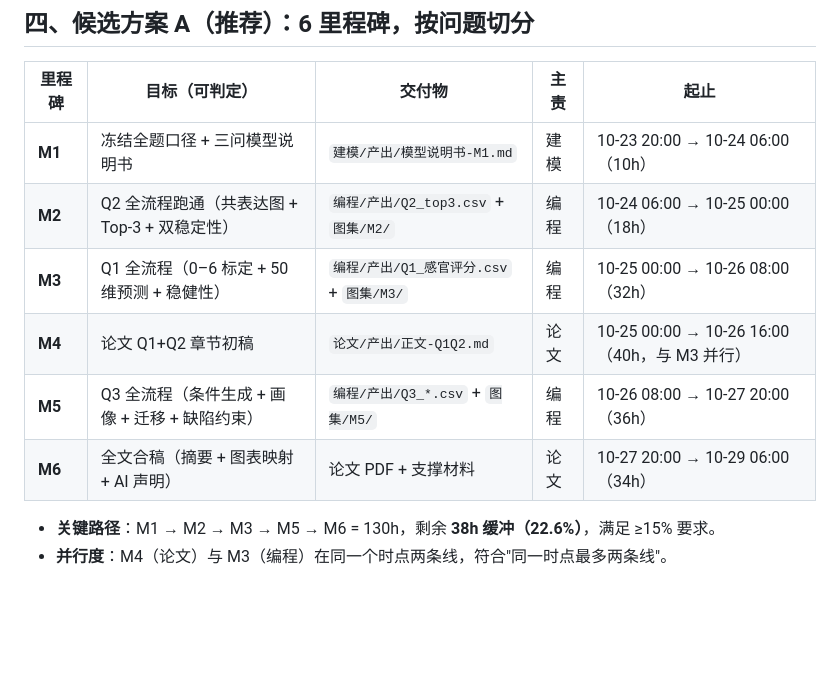
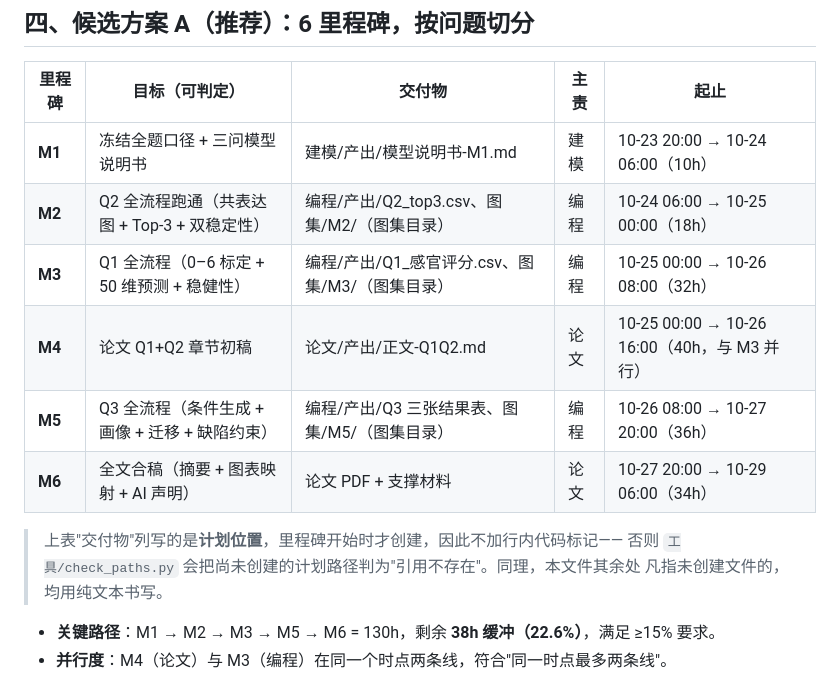
Before and after one commit to sy616313/MatherCup, a Markdown page: 审阅/规划/T0-里程碑分析.md, the part around the change. Rendered like a GitHub page; blank space fills up the shorter version.

Commit message:
[T0][大脑] 修复check_paths误报：里程碑计划中的未创建交付物路径去掉行内代码标记

```diff
--- a/审阅/规划/T0-里程碑分析.md
+++ b/审阅/规划/T0-里程碑分析.md
@@ -81,12 +81,16 @@ Q1（独立）──► 50 维感官映射模型 ──┼──► Q3 的感官
 
 | 里程碑 | 目标（可判定） | 交付物 | 主责 | 起止 |
 |---|---|---|---|---|
-| **M1** | 冻结全题口径 + 三问模型说明书 | `建模/产出/模型说明书-M1.md` | 建模 | 10-23 20:00 → 10-24 06:00（10h） |
-| **M2** | Q2 全流程跑通（共表达图 + Top-3 + 双稳定性） | `编程/产出/Q2_top3.csv` + `图集/M2/` | 编程 | 10-24 06:00 → 10-25 00:00（18h） |
-| **M3** | Q1 全流程（0–6 标定 + 50 维预测 + 稳健性） | `编程/产出/Q1_感官评分.csv` + `图集/M3/` | 编程 | 10-25 00:00 → 10-26 08:00（32h） |
-| **M4** | 论文 Q1+Q2 章节初稿 | `论文/产出/正文-Q1Q2.md` | 论文 | 10-25 00:00 → 10-26 16:00（40h，与 M3 并行） |
-| **M5** | Q3 全流程（条件生成 + 画像 + 迁移 + 缺陷约束） | `编程/产出/Q3_*.csv` + `图集/M5/` | 编程 | 10-26 08:00 → 10-27 20:00（36h） |
+| **M1** | 冻结全题口径 + 三问模型说明书 | 建模/产出/模型说明书-M1.md | 建模 | 10-23 20:00 → 10-24 06:00（10h） |
+| **M2** | Q2 全流程跑通（共表达图 + Top-3 + 双稳定性） | 编程/产出/Q2_top3.csv、图集/M2/（图集目录） | 编程 | 10-24 06:00 → 10-25 00:00（18h） |
+| **M3** | Q1 全流程（0–6 标定 + 50 维预测 + 稳健性） | 编程/产出/Q1_感官评分.csv、图集/M3/（图集目录） | 编程 | 10-25 00:00 → 10-26 08:00（32h） |
+| **M4** | 论文 Q1+Q2 章节初稿 | 论文/产出/正文-Q1Q2.md | 论文 | 10-25 00:00 → 10-26 16:00（40h，与 M3 并行） |
+| **M5** | Q3 全流程（条件生成 + 画像 + 迁移 + 缺陷约束） | 编程/产出/Q3 三张结果表、图集/M5/（图集目录） | 编程 | 10-26 08:00 → 10-27 20:00（36h） |
 | **M6** | 全文合稿（摘要 + 图表映射 + AI 声明） | 论文 PDF + 支撑材料 | 论文 | 10-27 20:00 → 10-29 06:00（34h） |
+
+> 上表"交付物"列写的是**计划位置**，里程碑开始时才创建，因此不加行内代码标记——
+> 否则 `工具/check_paths.py` 会把尚未创建的计划路径判为"引用不存在"。同理，本文件其余处
+> 凡指未创建文件的，均用纯文本书写。
 
 - **关键路径**：M1 → M2 → M3 → M5 → M6 = 130h，剩余 **38h 缓冲（22.6%）**，满足 ≥15% 要求。
 - **并行度**：M4（论文）与 M3（编程）在同一个时点两条线，符合"同一时点最多两条线"。
```
